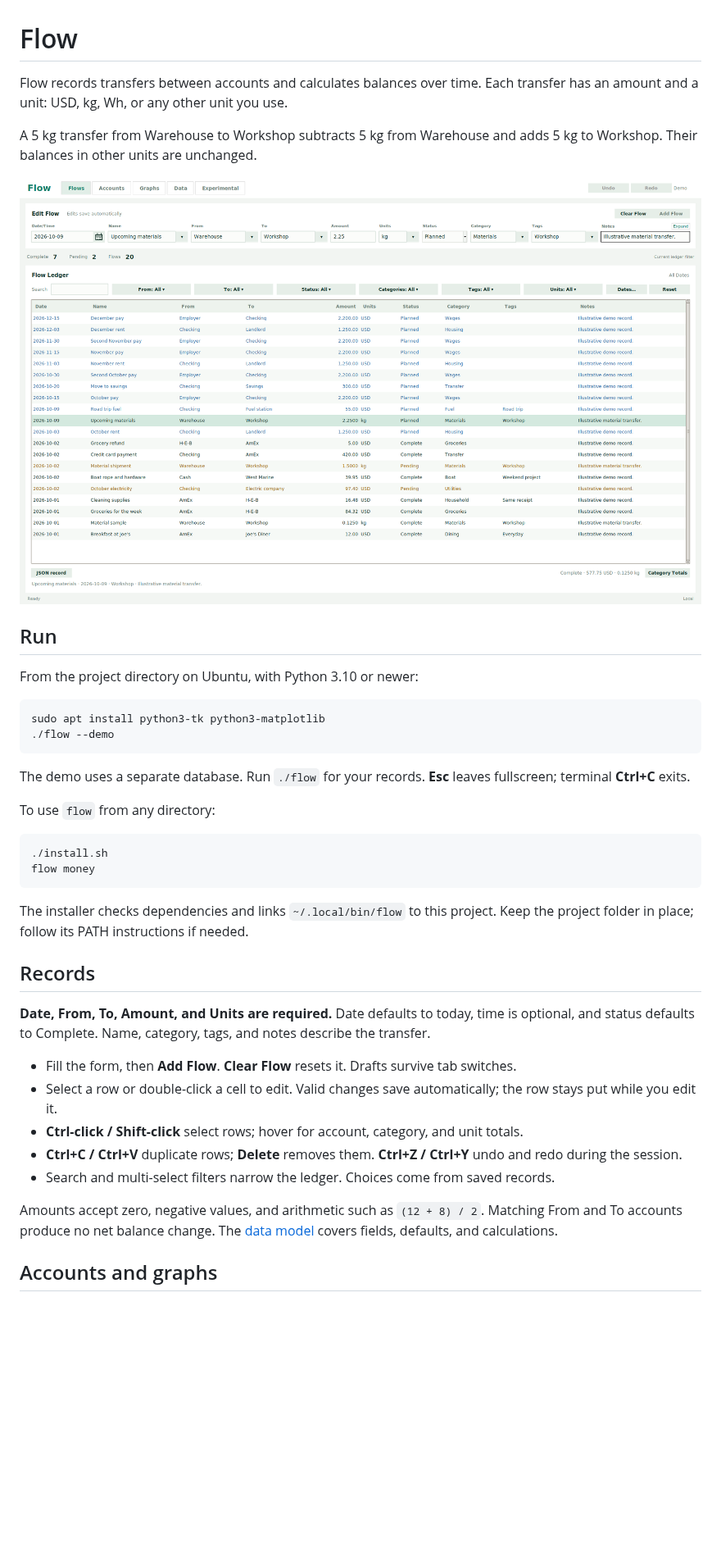
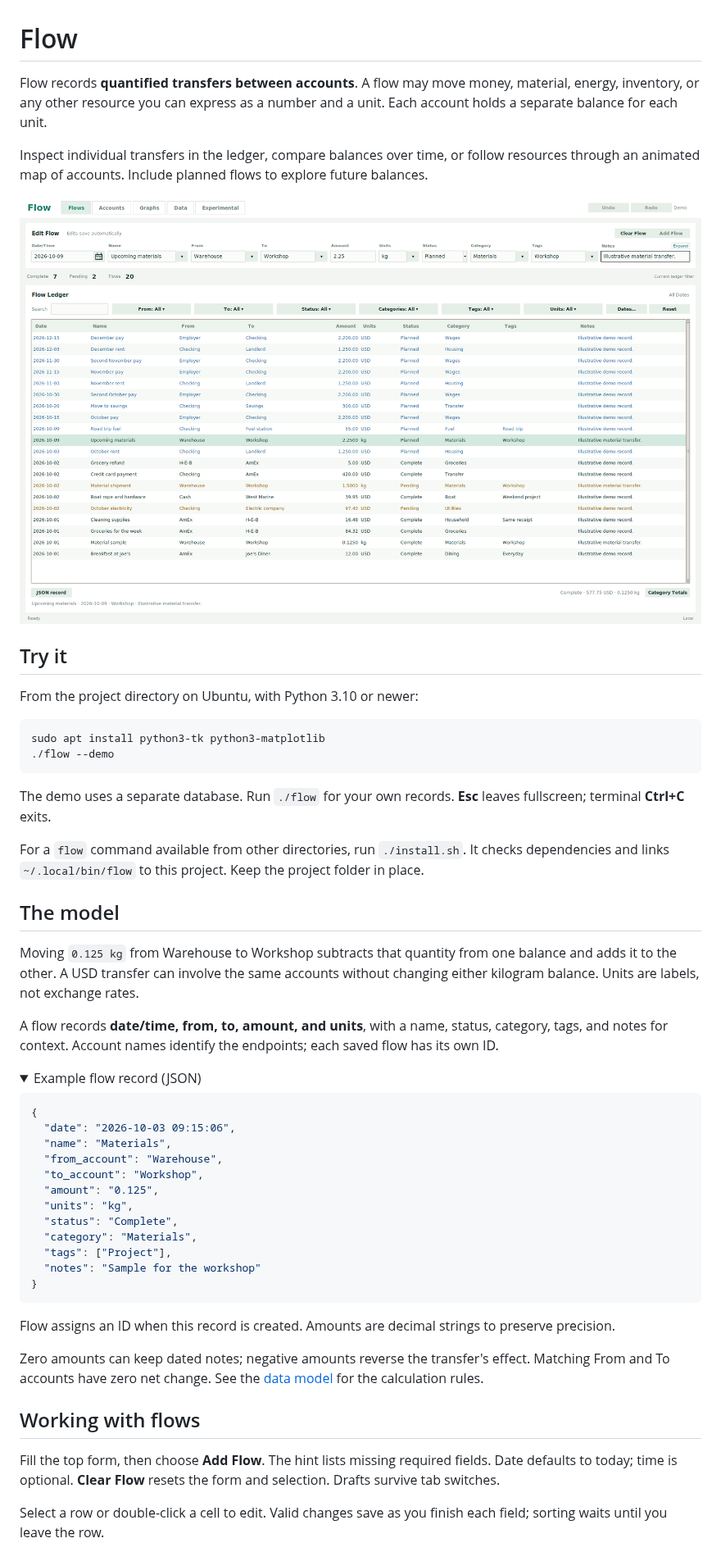
Before and after one commit to jim-lewis-dev/flow, a Markdown page: README.md, the part around one of its changes. Shown at 82% size. Drawn GitHub-style; folded sections open; blank space fills up the shorter version.

````diff
--- a/README.md
+++ b/README.md
@@ -1,6 +1,6 @@
 # Flow
 
-Flow records transfers between accounts and calculates balances over time. Each transfer has an amount and a unit: USD, kg, Wh, or any other unit you use.
+Flow records **quantified transfers between accounts**. A flow may move money, material, energy, inventory, or any other resource you can express as a number and a unit. Each account holds a separate balance for each unit.
 
-A 5 kg transfer from Warehouse to Workshop subtracts 5 kg from Warehouse and adds 5 kg to Workshop. Their balances in other units are unchanged.
+Inspect individual transfers in the ledger, compare balances over time, or follow resources through an animated map of accounts. Include planned flows to explore future balances.
 
@@ -8,5 +8,5 @@ A 5 kg transfer from Warehouse to Workshop subtracts 5 kg from Warehouse and add
 
-## Run
+## Try it
 
 From the project directory on Ubuntu, with Python 3.10 or newer:
 
@@ -15,28 +15,43 @@ sudo apt install python3-tk python3-matplotlib
 ./flow --demo
 ```
 
-The demo uses a separate database. Run `./flow` for your records. **Esc** leaves fullscreen; terminal **Ctrl+C** exits.
+The demo uses a separate database. Run `./flow` for your own records. **Esc** leaves fullscreen; terminal **Ctrl+C** exits.
 
-To use `flow` from any directory:
+For a `flow` command available from other directories, run `./install.sh`. It checks dependencies and links `~/.local/bin/flow` to this project. Keep the project folder in place.
 
-```bash
-./install.sh
-flow money
+## The model
+
+Moving `0.125 kg` from Warehouse to Workshop subtracts that quantity from one balance and adds it to the other. A USD transfer can involve the same accounts without changing either kilogram balance. Units are labels, not exchange rates.
+
+A flow records **date/time, from, to, amount, and units**, with a name, status, category, tags, and notes for context. Account names identify the endpoints; each saved flow has its own ID.
+
+<details>
+<summary>Example flow record (JSON)</summary>
+
+```json
+{
+  "date": "2026-10-03 09:15:06",
+  "name": "Materials",
+  "from_account": "Warehouse",
+  "to_account": "Workshop",
+  "amount": "0.125",
+  "units": "kg",
+  "status": "Complete",
+  "category": "Materials",
+  "tags": ["Project"],
+  "notes": "Sample for the workshop"
+}
 ```
 
-The installer checks dependencies and links `~/.local/bin/flow` to this project. Keep the project folder in place; follow its PATH instructions if needed.
+Flow assigns an ID when this record is created. Amounts are decimal strings to preserve precision.
 
-## Records
+</details>
 
-**Date, From, To, Amount, and Units are required.** Date defaults to today, time is optional, and status defaults to Complete. Name, category, tags, and notes describe the transfer.
+Zero amounts can keep dated notes; negative amounts reverse the transfer's effect. Matching From and To accounts have zero net change. See the [data model](docs/model.md) for the calculation rules.
 
-- Fill the form, then **Add Flow**. **Clear Flow** resets it. Drafts survive tab switches.
-- Select a row or double-click a cell to edit. Valid changes save automatically; the row stays put while you edit it.
-- **Ctrl-click / Shift-click** select rows; hover for account, category, and unit totals.
-- **Ctrl+C / Ctrl+V** duplicate rows; **Delete** removes them. **Ctrl+Z / Ctrl+Y** undo and redo during the session.
-- Search and multi-select filters narrow the ledger. Choices come from saved records.
+## Working with flows
 
-Amounts accept zero, negative values, and arithmetic such as `(12 + 8) / 2`. Matching From and To accounts produce no net balance change. The [data model](docs/model.md) covers fields, defaults, and calculations.
+Fill the top form, then choose **Add Flow**. The hint lists missing required fields. Date defaults to today; time is optional. **Clear Flow** resets the form and selection. Drafts survive tab switches.
 
-## Accounts and graphs
+Select a row or double-click a cell to edit. Valid changes save as you finish each field; sorting waits until you leave the row.
 
````
Also changed, not shown: other parts of README.md (+57 -20 lines), docs/model.md (+3 -1 lines), docs/camp-balances.png (added), 5 other files.
